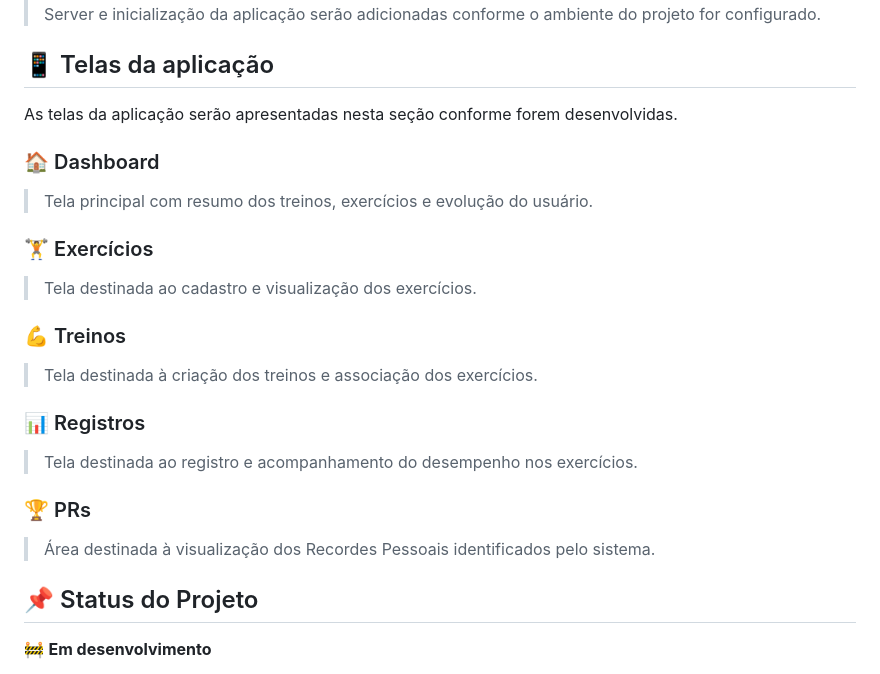
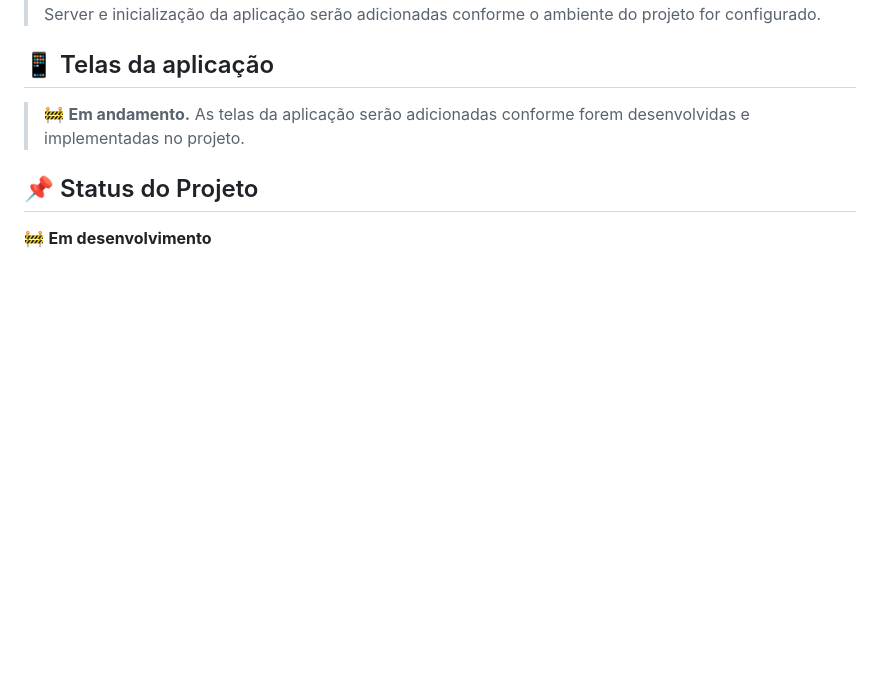
Before and after one commit to leonardo-lopes-dz/projeto-grip, a Markdown page: README.md, the part around the change. GitHub-like rendering; blank space fills up the shorter version.

```diff
--- a/README.md
+++ b/README.md
@@ -89,27 +89,7 @@ https://SEU-USUARIO.github.io/grip/
 
 ## 📱 Telas da aplicação
 
-As telas da aplicação serão apresentadas nesta seção conforme forem desenvolvidas.
-
-### 🏠 Dashboard
-
-> Tela principal com resumo dos treinos, exercícios e evolução do usuário.
-
-### 🏋️ Exercícios
-
-> Tela destinada ao cadastro e visualização dos exercícios.
-
-### 💪 Treinos
-
-> Tela destinada à criação dos treinos e associação dos exercícios.
-
-### 📊 Registros
-
-> Tela destinada ao registro e acompanhamento do desempenho nos exercícios.
-
-### 🏆 PRs
-
-> Área destinada à visualização dos Recordes Pessoais identificados pelo sistema.
+> 🚧 **Em andamento.** As telas da aplicação serão adicionadas conforme forem desenvolvidas e implementadas no projeto.
 
 ## 📌 Status do Projeto
 
```
